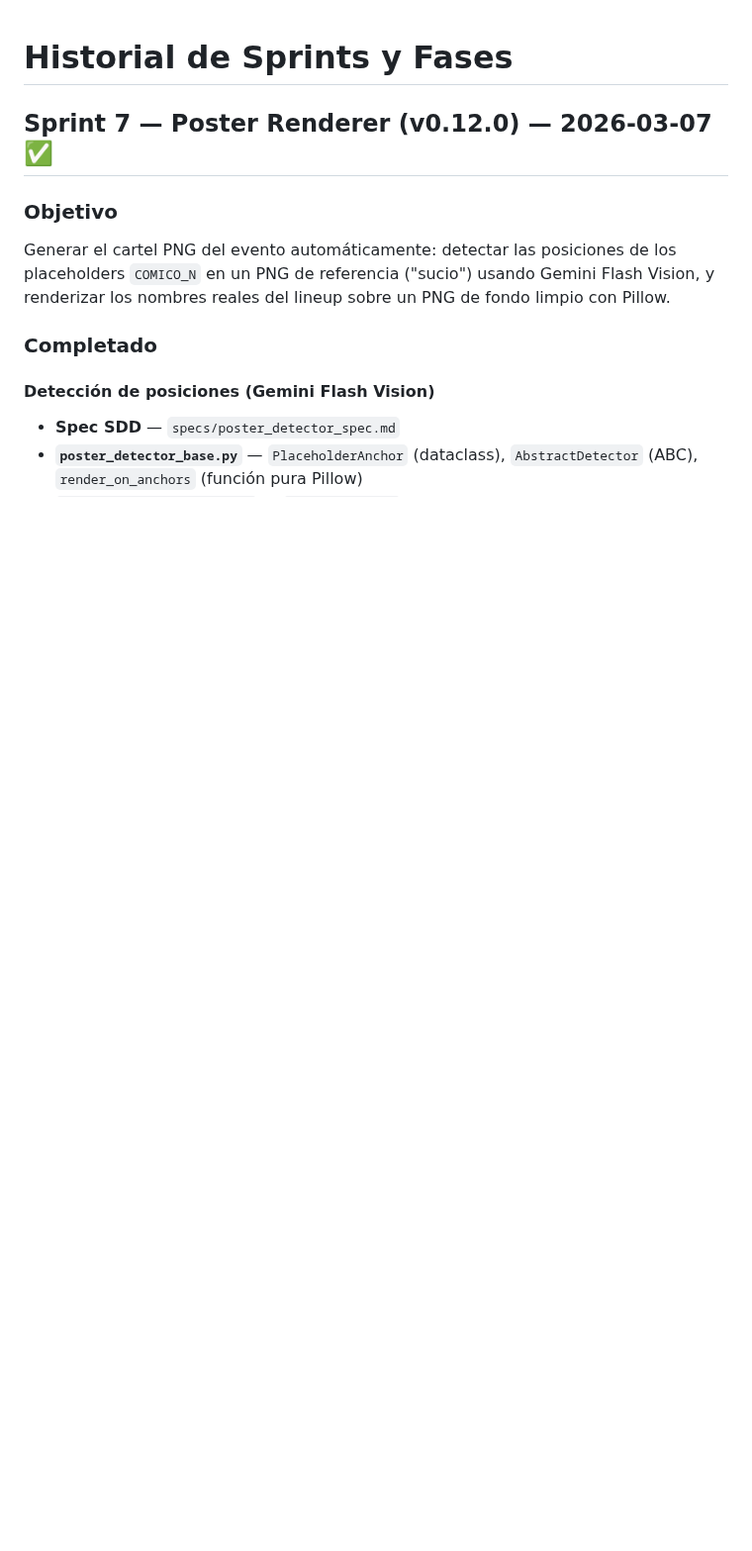
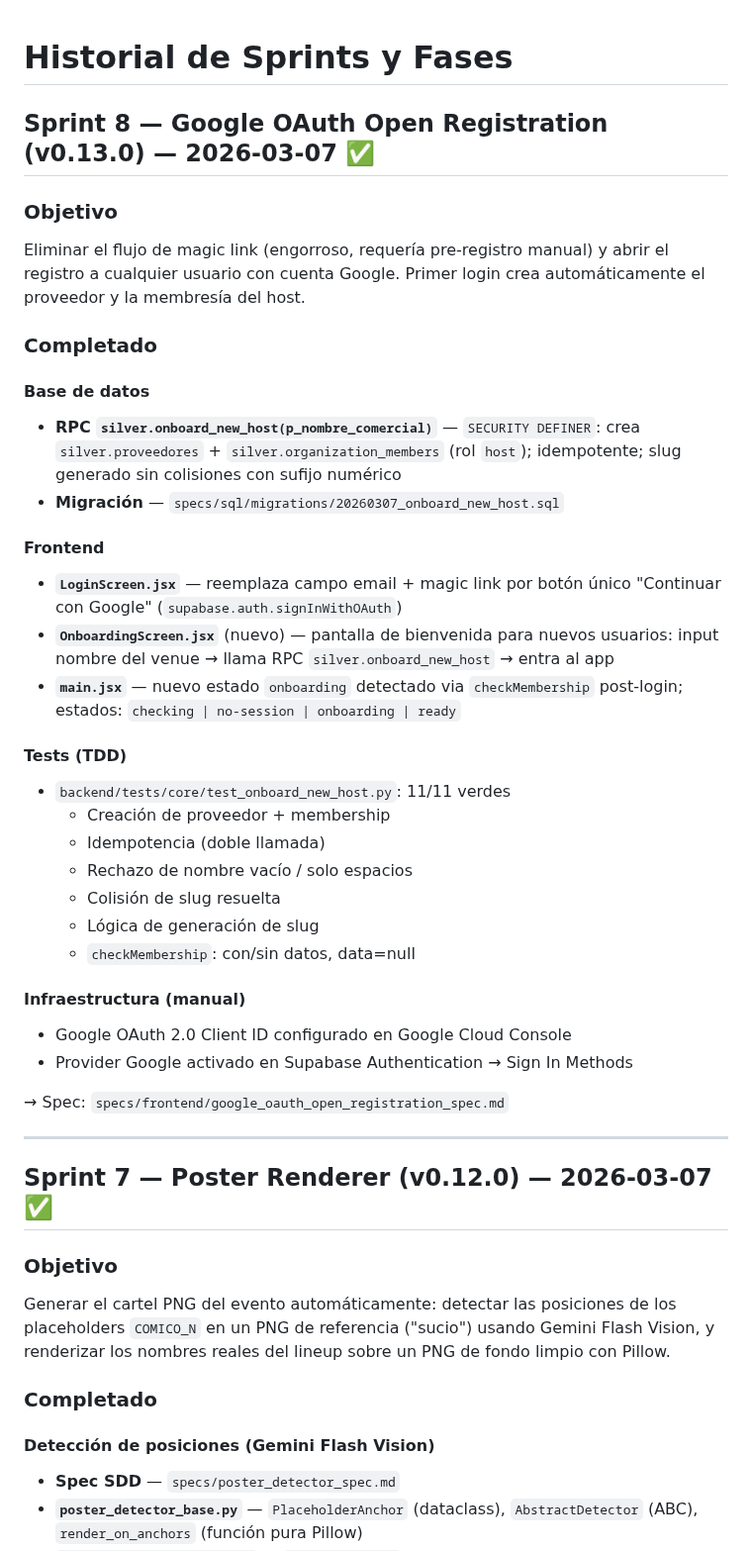
Before and after one commit to SAfonso/recova-project, a Markdown page: docs/sprints.md, the part around the change. Shown at 99% size. Drawn GitHub-style; blank space fills up the shorter version.

```diff
--- a/docs/sprints.md
+++ b/docs/sprints.md
@@ -1,4 +1,37 @@
 # Historial de Sprints y Fases
+
+## Sprint 8 — Google OAuth Open Registration (v0.13.0) — 2026-03-07 ✅
+
+### Objetivo
+Eliminar el flujo de magic link (engorroso, requería pre-registro manual) y abrir el registro a cualquier usuario con cuenta Google. Primer login crea automáticamente el proveedor y la membresía del host.
+
+### Completado
+
+#### Base de datos
+- **RPC `silver.onboard_new_host(p_nombre_comercial)`** — `SECURITY DEFINER`: crea `silver.proveedores` + `silver.organization_members` (rol `host`); idempotente; slug generado sin colisiones con sufijo numérico
+- **Migración** — `specs/sql/migrations/20260307_onboard_new_host.sql`
+
+#### Frontend
+- **`LoginScreen.jsx`** — reemplaza campo email + magic link por botón único "Continuar con Google" (`supabase.auth.signInWithOAuth`)
+- **`OnboardingScreen.jsx`** (nuevo) — pantalla de bienvenida para nuevos usuarios: input nombre del venue → llama RPC `silver.onboard_new_host` → entra al app
+- **`main.jsx`** — nuevo estado `onboarding` detectado via `checkMembership` post-login; estados: `checking | no-session | onboarding | ready`
+
+#### Tests (TDD)
+- `backend/tests/core/test_onboard_new_host.py`: 11/11 verdes
+  - Creación de proveedor + membership
+  - Idempotencia (doble llamada)
+  - Rechazo de nombre vacío / solo espacios
+  - Colisión de slug resuelta
+  - Lógica de generación de slug
+  - `checkMembership`: con/sin datos, data=null
+
+#### Infraestructura (manual)
+- Google OAuth 2.0 Client ID configurado en Google Cloud Console
+- Provider Google activado en Supabase Authentication → Sign In Methods
+
+→ Spec: `specs/frontend/google_oauth_open_registration_spec.md`
+
+---
 
 ## Sprint 7 — Poster Renderer (v0.12.0) — 2026-03-07 ✅
 
```
Also changed, not shown: CHANGELOG.md (+18 -0 lines), README.md (+3 -3 lines).
